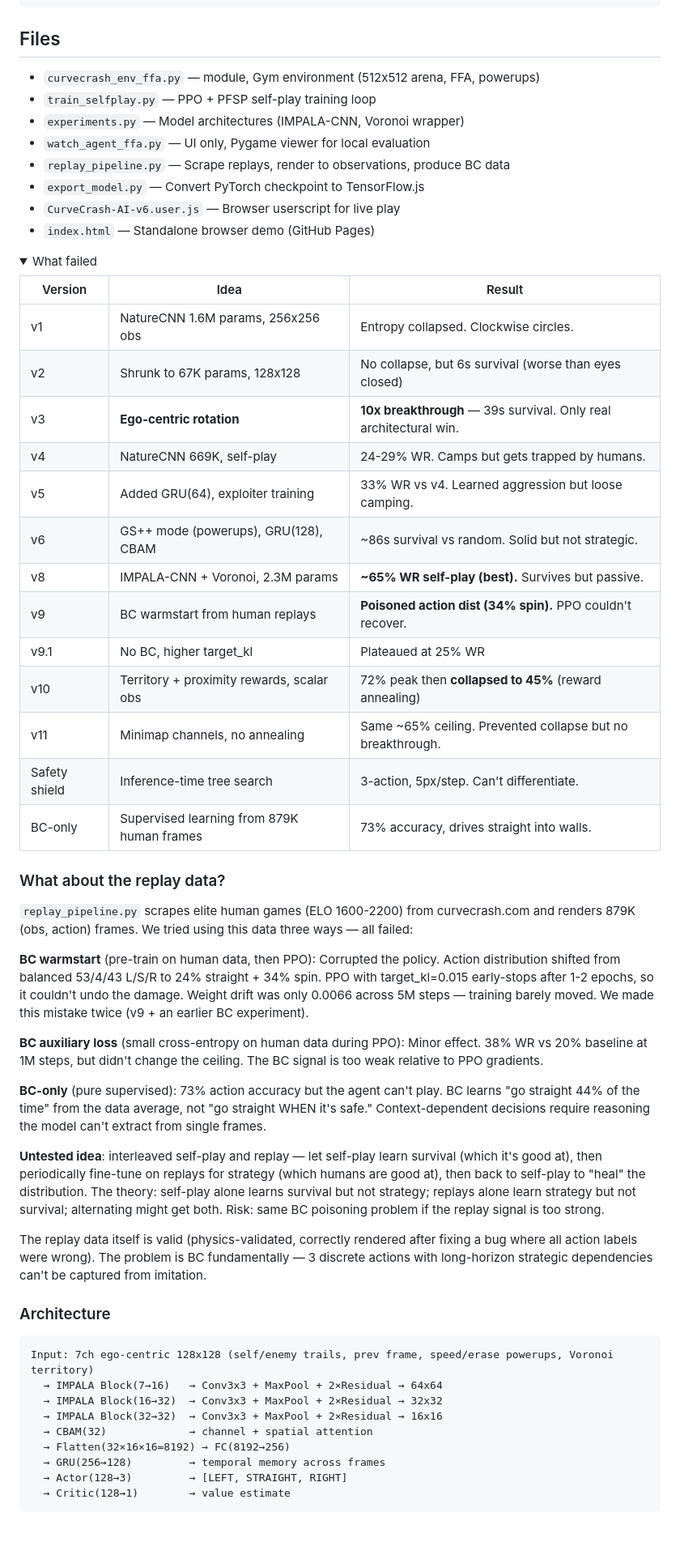
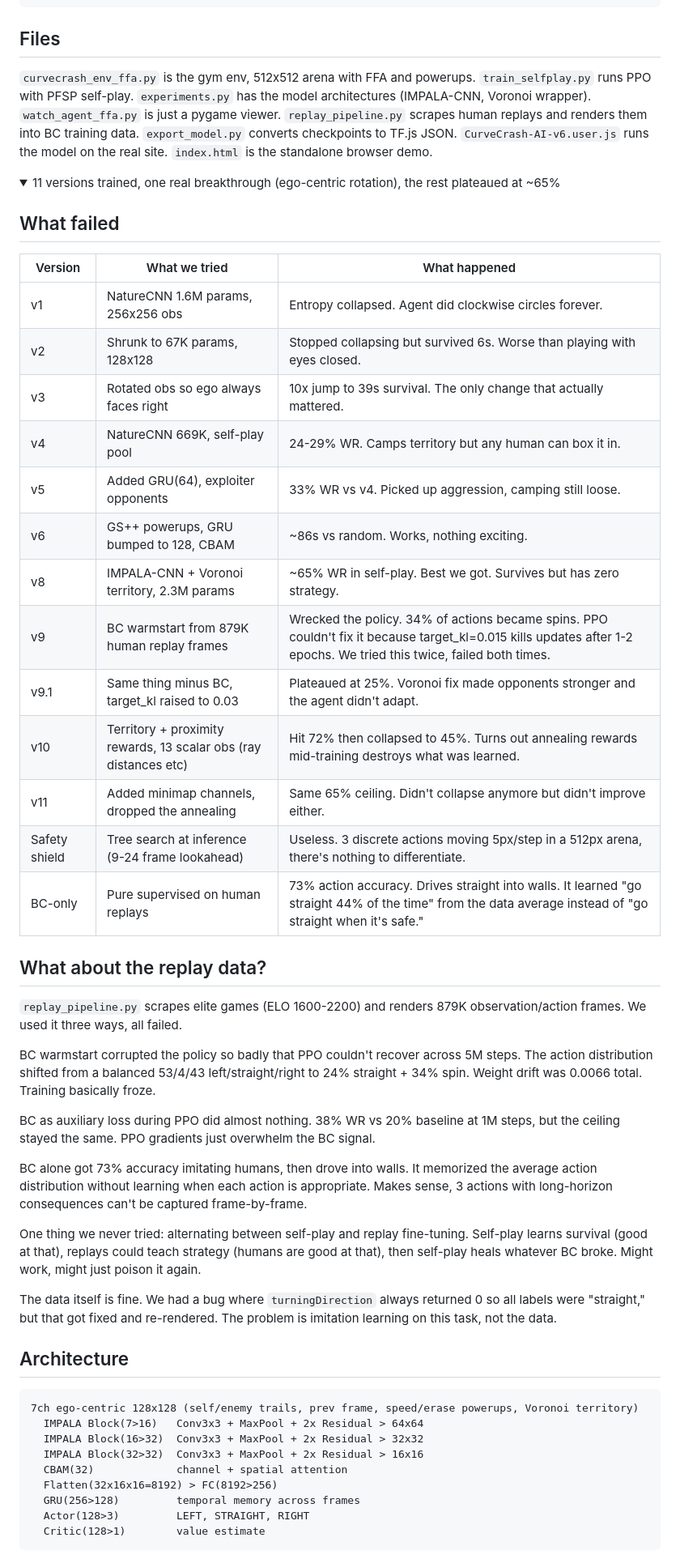
Before and after one commit to Katehuuh/curvecrash-RL, a Markdown page: README.md, the part around one of its changes. Shown at 81% size. Rendered like a GitHub page; folded sections open; blank space fills up the shorter version.

Commit message:
humanize readme

````diff
--- a/README.md
+++ b/README.md
@@ -14,59 +14,54 @@ python watch_agent_ffa.py --checkpoint checkpoints/agent_final.pt --gspp
 
 ## Files
 
-- `curvecrash_env_ffa.py` — module, Gym environment (512x512 arena, FFA, powerups)
-- `train_selfplay.py` — PPO + PFSP self-play training loop
-- `experiments.py` — Model architectures (IMPALA-CNN, Voronoi wrapper)
-- `watch_agent_ffa.py` — UI only, Pygame viewer for local evaluation
-- `replay_pipeline.py` — Scrape replays, render to observations, produce BC data
-- `export_model.py` — Convert PyTorch checkpoint to TensorFlow.js
-- `CurveCrash-AI-v6.user.js` — Browser userscript for live play
-- `index.html` — Standalone browser demo (GitHub Pages)
+`curvecrash_env_ffa.py` is the gym env, 512x512 arena with FFA and powerups. `train_selfplay.py` runs PPO with PFSP self-play. `experiments.py` has the model architectures (IMPALA-CNN, Voronoi wrapper). `watch_agent_ffa.py` is just a pygame viewer. `replay_pipeline.py` scrapes human replays and renders them into BC training data. `export_model.py` converts checkpoints to TF.js JSON. `CurveCrash-AI-v6.user.js` runs the model on the real site. `index.html` is the standalone browser demo.
 
 <details>
-<summary>What failed</summary>
+<summary>11 versions trained, one real breakthrough (ego-centric rotation), the rest plateaued at ~65%</summary>
 
-| Version | Idea | Result |
-|---------|------|--------|
-| v1 | NatureCNN 1.6M params, 256x256 obs | Entropy collapsed. Clockwise circles. |
-| v2 | Shrunk to 67K params, 128x128 | No collapse, but 6s survival (worse than eyes closed) |
-| v3 | **Ego-centric rotation** | **10x breakthrough** — 39s survival. Only real architectural win. |
-| v4 | NatureCNN 669K, self-play | 24-29% WR. Camps but gets trapped by humans. |
-| v5 | Added GRU(64), exploiter training | 33% WR vs v4. Learned aggression but loose camping. |
-| v6 | GS++ mode (powerups), GRU(128), CBAM | ~86s survival vs random. Solid but not strategic. |
-| v8 | IMPALA-CNN + Voronoi, 2.3M params | **~65% WR self-play (best).** Survives but passive. |
-| v9 | BC warmstart from human replays | **Poisoned action dist (34% spin).** PPO couldn't recover. |
-| v9.1 | No BC, higher target_kl | Plateaued at 25% WR |
-| v10 | Territory + proximity rewards, scalar obs | 72% peak then **collapsed to 45%** (reward annealing) |
-| v11 | Minimap channels, no annealing | Same ~65% ceiling. Prevented collapse but no breakthrough. |
-| Safety shield | Inference-time tree search | 3-action, 5px/step. Can't differentiate. |
-| BC-only | Supervised learning from 879K human frames | 73% accuracy, drives straight into walls. |
+## What failed
 
-### What about the replay data?
+| Version | What we tried | What happened |
+|---------|--------------|---------------|
+| v1 | NatureCNN 1.6M params, 256x256 obs | Entropy collapsed. Agent did clockwise circles forever. |
+| v2 | Shrunk to 67K params, 128x128 | Stopped collapsing but survived 6s. Worse than playing with eyes closed. |
+| v3 | Rotated obs so ego always faces right | 10x jump to 39s survival. The only change that actually mattered. |
+| v4 | NatureCNN 669K, self-play pool | 24-29% WR. Camps territory but any human can box it in. |
+| v5 | Added GRU(64), exploiter opponents | 33% WR vs v4. Picked up aggression, camping still loose. |
+| v6 | GS++ powerups, GRU bumped to 128, CBAM | ~86s vs random. Works, nothing exciting. |
+| v8 | IMPALA-CNN + Voronoi territory, 2.3M params | ~65% WR in self-play. Best we got. Survives but has zero strategy. |
+| v9 | BC warmstart from 879K human replay frames | Wrecked the policy. 34% of actions became spins. PPO couldn't fix it because target_kl=0.015 kills updates after 1-2 epochs. We tried this twice, failed both times. |
+| v9.1 | Same thing minus BC, target_kl raised to 0.03 | Plateaued at 25%. Voronoi fix made opponents stronger and the agent didn't adapt. |
+| v10 | Territory + proximity rewards, 13 scalar obs (ray distances etc) | Hit 72% then collapsed to 45%. Turns out annealing rewards mid-training destroys what was learned. |
+| v11 | Added minimap channels, dropped the annealing | Same 65% ceiling. Didn't collapse anymore but didn't improve either. |
+| Safety shield | Tree search at inference (9-24 frame lookahead) | Useless. 3 discrete actions moving 5px/step in a 512px arena, there's nothing to differentiate. |
+| BC-only | Pure supervised on human replays | 73% action accuracy. Drives straight into walls. It learned "go straight 44% of the time" from the data average instead of "go straight when it's safe." |
 
-`replay_pipeline.py` scrapes elite human games (ELO 1600-2200) from curvecrash.com and renders 879K (obs, action) frames. We tried using this data three ways — all failed:
+## What about the replay data?
 
-**BC warmstart** (pre-train on human data, then PPO): Corrupted the policy. Action distribution shifted from balanced 53/4/43 L/S/R to 24% straight + 34% spin. PPO with target_kl=0.015 early-stops after 1-2 epochs, so it couldn't undo the damage. Weight drift was only 0.0066 across 5M steps — training barely moved. We made this mistake twice (v9 + an earlier BC experiment).
+`replay_pipeline.py` scrapes elite games (ELO 1600-2200) and renders 879K observation/action frames. We used it three ways, all failed.
 
-**BC auxiliary loss** (small cross-entropy on human data during PPO): Minor effect. 38% WR vs 20% baseline at 1M steps, but didn't change the ceiling. The BC signal is too weak relative to PPO gradients.
+BC warmstart corrupted the policy so badly that PPO couldn't recover across 5M steps. The action distribution shifted from a balanced 53/4/43 left/straight/right to 24% straight + 34% spin. Weight drift was 0.0066 total. Training basically froze.
 
-**BC-only** (pure supervised): 73% action accuracy but the agent can't play. BC learns "go straight 44% of the time" from the data average, not "go straight WHEN it's safe." Context-dependent decisions require reasoning the model can't extract from single frames.
+BC as auxiliary loss during PPO did almost nothing. 38% WR vs 20% baseline at 1M steps, but the ceiling stayed the same. PPO gradients just overwhelm the BC signal.
 
-**Untested idea**: interleaved self-play and replay — let self-play learn survival (which it's good at), then periodically fine-tune on replays for strategy (which humans are good at), then back to self-play to "heal" the distribution. The theory: self-play alone learns survival but not strategy; replays alone learn strategy but not survival; alternating might get both. Risk: same BC poisoning problem if the replay signal is too strong.
+BC alone got 73% accuracy imitating humans, then drove into walls. It memorized the average action distribution without learning when each action is appropriate. Makes sense, 3 actions with long-horizon consequences can't be captured frame-by-frame.
 
-The replay data itself is valid (physics-validated, correctly rendered after fixing a bug where all action labels were wrong). The problem is BC fundamentally — 3 discrete actions with long-horizon strategic dependencies can't be captured from imitation.
+One thing we never tried: alternating between self-play and replay fine-tuning. Self-play learns survival (good at that), replays could teach strategy (humans are good at that), then self-play heals whatever BC broke. Might work, might just poison it again.
 
-### Architecture
+The data itself is fine. We had a bug where `turningDirection` always returned 0 so all labels were "straight," but that got fixed and re-rendered. The problem is imitation learning on this task, not the data.
+
+## Architecture
 
 ```
-Input: 7ch ego-centric 128x128 (self/enemy trails, prev frame, speed/erase powerups, Voronoi territory)
-  → IMPALA Block(7→16)   → Conv3x3 + MaxPool + 2×Residual → 64x64
-  → IMPALA Block(16→32)  → Conv3x3 + MaxPool + 2×Residual → 32x32
-  → IMPALA Block(32→32)  → Conv3x3 + MaxPool + 2×Residual → 16x16
-  → CBAM(32)             → channel + spatial attention
-  → Flatten(32×16×16=8192) → FC(8192→256)
-  → GRU(256→128)         → temporal memory across frames
-  → Actor(128→3)         → [LEFT, STRAIGHT, RIGHT]
-  → Critic(128→1)        → value estimate
+7ch ego-centric 128x128 (self/enemy trails, prev frame, speed/erase powerups, Voronoi territory)
+  IMPALA Block(7>16)   Conv3x3 + MaxPool + 2x Residual > 64x64
+  IMPALA Block(16>32)  Conv3x3 + MaxPool + 2x Residual > 32x32
+  IMPALA Block(32>32)  Conv3x3 + MaxPool + 2x Residual > 16x16
+  CBAM(32)             channel + spatial attention
+  Flatten(32x16x16=8192) > FC(8192>256)
+  GRU(256>128)         temporal memory across frames
+  Actor(128>3)         LEFT, STRAIGHT, RIGHT
+  Critic(128>1)        value estimate
 ```
 
````
Also changed, not shown: other parts of README.md (+2 -0 lines).
